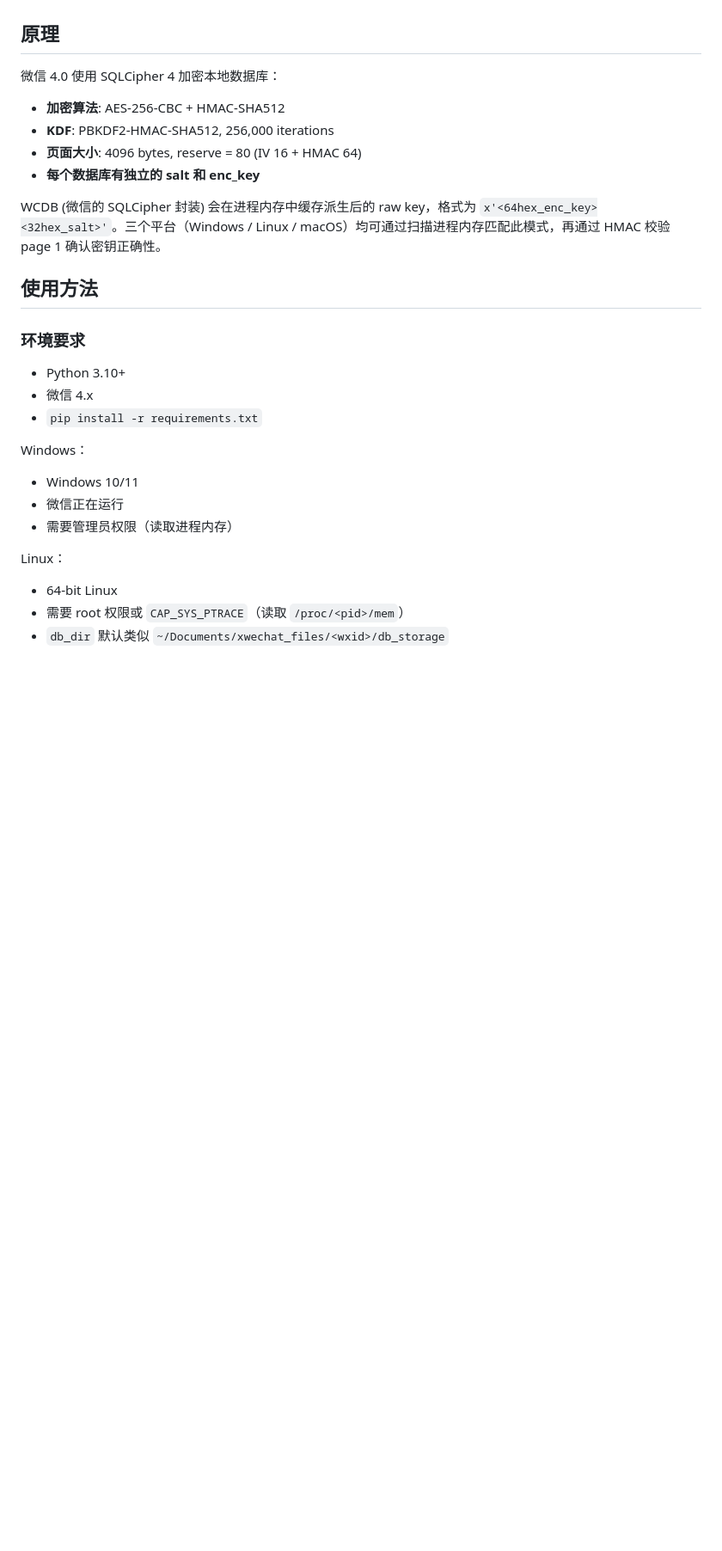
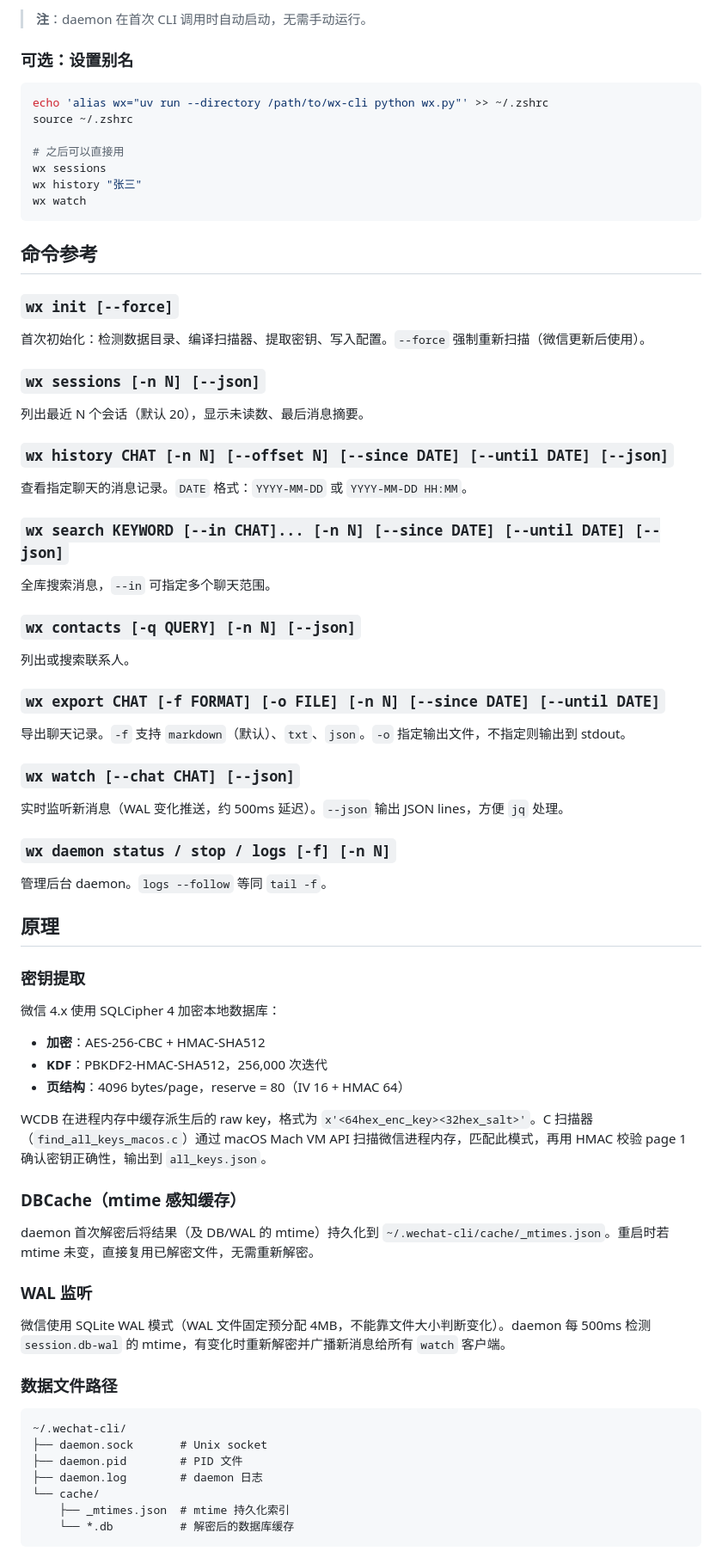
Before and after one commit to leyan2174/wx-workbench, a Markdown page: README.md, the part around one of its changes. Shown at 86% size. Rendered like a GitHub page; blank space fills up the shorter version.

````diff
--- a/README.md
+++ b/README.md
@@ -17,31 +90,71 @@
+> **注**：daemon 在首次 CLI 调用时自动启动，无需手动运行。
+
+### 可选：设置别名
+
+```bash
+echo 'alias wx="uv run --directory /path/to/wx-cli python wx.py"' >> ~/.zshrc
+source ~/.zshrc
+
+# 之后可以直接用
+wx sessions
+wx history "张三"
+wx watch
+```
+
+## 命令参考
+
+### `wx init [--force]`
+首次初始化：检测数据目录、编译扫描器、提取密钥、写入配置。`--force` 强制重新扫描（微信更新后使用）。
+
+### `wx sessions [-n N] [--json]`
+列出最近 N 个会话（默认 20），显示未读数、最后消息摘要。
+
+### `wx history CHAT [-n N] [--offset N] [--since DATE] [--until DATE] [--json]`
+查看指定聊天的消息记录。`DATE` 格式：`YYYY-MM-DD` 或 `YYYY-MM-DD HH:MM`。
+
+### `wx search KEYWORD [--in CHAT]... [-n N] [--since DATE] [--until DATE] [--json]`
+全库搜索消息，`--in` 可指定多个聊天范围。
+
+### `wx contacts [-q QUERY] [-n N] [--json]`
+列出或搜索联系人。
+
+### `wx export CHAT [-f FORMAT] [-o FILE] [-n N] [--since DATE] [--until DATE]`
+导出聊天记录。`-f` 支持 `markdown`（默认）、`txt`、`json`。`-o` 指定输出文件，不指定则输出到 stdout。
+
+### `wx watch [--chat CHAT] [--json]`
+实时监听新消息（WAL 变化推送，约 500ms 延迟）。`--json` 输出 JSON lines，方便 `jq` 处理。
+
+### `wx daemon status / stop / logs [-f] [-n N]`
+管理后台 daemon。`logs --follow` 等同 `tail -f`。
 
 ## 原理
 
-微信 4.0 使用 SQLCipher 4 加密本地数据库：
-- **加密算法**: AES-256-CBC + HMAC-SHA512
-- **KDF**: PBKDF2-HMAC-SHA512, 256,000 iterations
-- **页面大小**: 4096 bytes, reserve = 80 (IV 16 + HMAC 64)
-- **每个数据库有独立的 salt 和 enc_key**
+### 密钥提取
 
-WCDB (微信的 SQLCipher 封装) 会在进程内存中缓存派生后的 raw key，格式为 `x'<64hex_enc_key><32hex_salt>'`。三个平台（Windows / Linux / macOS）均可通过扫描进程内存匹配此模式，再通过 HMAC 校验 page 1 确认密钥正确性。
+微信 4.x 使用 SQLCipher 4 加密本地数据库：
+- **加密**：AES-256-CBC + HMAC-SHA512
+- **KDF**：PBKDF2-HMAC-SHA512，256,000 次迭代
+- **页结构**：4096 bytes/page，reserve = 80（IV 16 + HMAC 64）
 
-## 使用方法
+WCDB 在进程内存中缓存派生后的 raw key，格式为 `x'<64hex_enc_key><32hex_salt>'`。C 扫描器（`find_all_keys_macos.c`）通过 macOS Mach VM API 扫描微信进程内存，匹配此模式，再用 HMAC 校验 page 1 确认密钥正确性，输出到 `all_keys.json`。
 
-### 环境要求
+### DBCache（mtime 感知缓存）
 
-- Python 3.10+
-- 微信 4.x
-- `pip install -r requirements.txt`
+daemon 首次解密后将结果（及 DB/WAL 的 mtime）持久化到 `~/.wechat-cli/cache/_mtimes.json`。重启时若 mtime 未变，直接复用已解密文件，无需重新解密。
 
-Windows：
+### WAL 监听
 
-- Windows 10/11
-- 微信正在运行
-- 需要管理员权限（读取进程内存）
+微信使用 SQLite WAL 模式（WAL 文件固定预分配 4MB，不能靠文件大小判断变化）。daemon 每 500ms 检测 `session.db-wal` 的 mtime，有变化时重新解密并广播新消息给所有 `watch` 客户端。
 
-Linux：
+### 数据文件路径
 
-- 64-bit Linux
-- 需要 root 权限或 `CAP_SYS_PTRACE`（读取 `/proc/<pid>/mem`）
-- `db_dir` 默认类似 `~/Documents/xwechat_files/<wxid>/db_storage`
+```
+~/.wechat-cli/
+├── daemon.sock       # Unix socket
+├── daemon.pid        # PID 文件
+├── daemon.log        # daemon 日志
+└── cache/
+    ├── _mtimes.json  # mtime 持久化索引
+    └── *.db          # 解密后的数据库缓存
+```
 
````
Also changed, not shown: other parts of README.md (+97 -228 lines).
